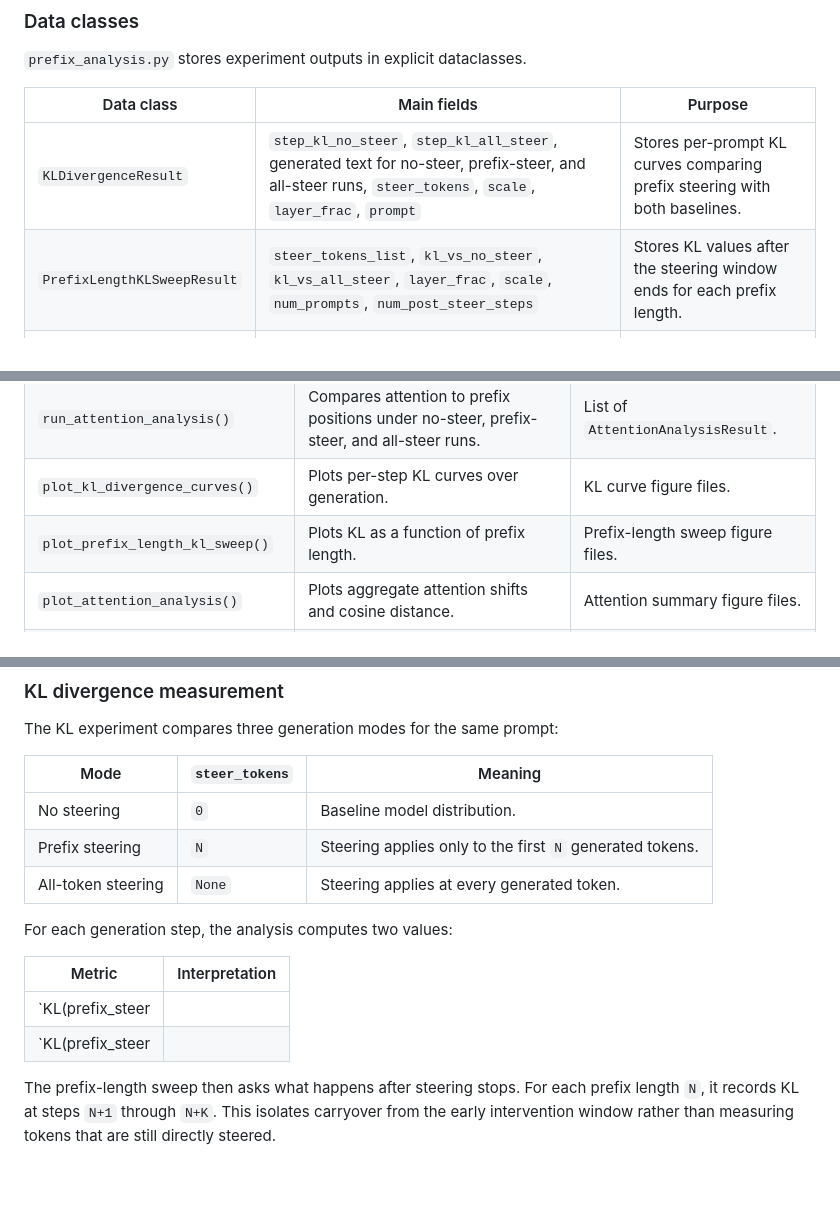
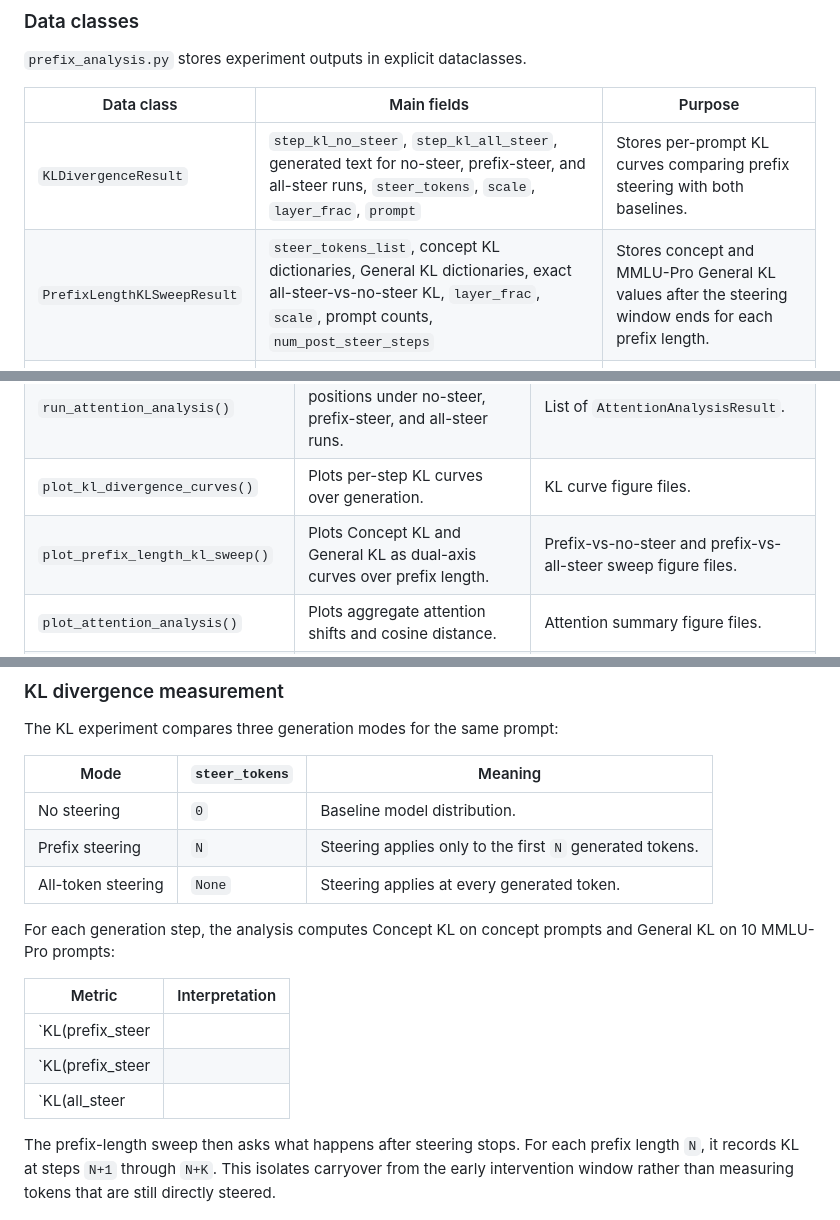
Before and after one commit to xzAscC/Steering_Geometry, a Markdown page: docs/design-docs/prefix-steering-analysis.md, 3 parts joined by grey strips. Rendered like a GitHub page; blank space fills up the shorter version.

Commit message:
docs(analysis): describe dual Concept/General KL sweep outputs
Update the prefix-analysis design doc to reflect the dual-axis Concept KL (concept prompts) and General KL (MMLU-Pro) prefix-length sweep, including the exact all-steer-vs-no-steer reference value.

Ultraworked with [Sisyphus](https://github.com/code-yeongyu/oh-my-openagent)

Co-authored-by: Sisyphus <clio-agent@sisyphuslabs.ai>

```diff
--- a/docs/design-docs/prefix-steering-analysis.md
+++ b/docs/design-docs/prefix-steering-analysis.md
@@ -57,7 +57,7 @@ The generation hook increments a step counter each time the steered layer runs.
 | Data class | Main fields | Purpose |
 |------------|-------------|---------|
 | `KLDivergenceResult` | `step_kl_no_steer`, `step_kl_all_steer`, generated text for no-steer, prefix-steer, and all-steer runs, `steer_tokens`, `scale`, `layer_frac`, `prompt` | Stores per-prompt KL curves comparing prefix steering with both baselines. |
-| `PrefixLengthKLSweepResult` | `steer_tokens_list`, `kl_vs_no_steer`, `kl_vs_all_steer`, `layer_frac`, `scale`, `num_prompts`, `num_post_steer_steps` | Stores KL values after the steering window ends for each prefix length. |
+| `PrefixLengthKLSweepResult` | `steer_tokens_list`, concept KL dictionaries, General KL dictionaries, exact all-steer-vs-no-steer KL, `layer_frac`, `scale`, prompt counts, `num_post_steer_steps` | Stores concept and MMLU-Pro General KL values after the steering window ends for each prefix length. |
 | `AttentionLinkInstance` | `layer_idx`, `head_idx`, `step`, prefix attention before and after steering, top prefix token and position | Stores concrete per-head examples of attention shifting to prefix tokens. |
 | `AttentionAnalysisResult` | Prefix attention curves for no-steer, prefix-steer, and all-steer runs, `attn_cosine_shift`, `steered_layer_attn_diff`, `prompt_tokens`, `steer_tokens`, `attention_links` | Stores attention mechanism measurements for a single prompt. |
 | `PrefixAnalysisReport` | `kl_results`, `kl_sweep_result`, `attention_results`, `config_dict` | Bundles all analysis outputs and run configuration. |
@@ -71,7 +71,7 @@ The generation hook increments a step counter each time the steered layer runs.
 | `run_prefix_length_kl_sweep()` | Sweeps multiple prefix lengths and measures KL at the first post-prefix steps. | `PrefixLengthKLSweepResult`. |
 | `run_attention_analysis()` | Compares attention to prefix positions under no-steer, prefix-steer, and all-steer runs. | List of `AttentionAnalysisResult`. |
 | `plot_kl_divergence_curves()` | Plots per-step KL curves over generation. | KL curve figure files. |
-| `plot_prefix_length_kl_sweep()` | Plots KL as a function of prefix length. | Prefix-length sweep figure files. |
+| `plot_prefix_length_kl_sweep()` | Plots Concept KL and General KL as dual-axis curves over prefix length. | Prefix-vs-no-steer and prefix-vs-all-steer sweep figure files. |
 | `plot_attention_analysis()` | Plots aggregate attention shifts and cosine distance. | Attention summary figure files. |
 | `plot_attention_link_heatmap()` | Plots concrete attention links for heads with the largest prefix attention increase. | Attention link heatmap files. |
 | `generate_analysis_report()` | Writes a combined analysis report from KL and attention outputs. | Markdown report. |
@@ -93,12 +93,13 @@ The KL experiment compares three generation modes for the same prompt:
 | Prefix steering | `N` | Steering applies only to the first `N` generated tokens. |
 | All-token steering | `None` | Steering applies at every generated token. |
 
-For each generation step, the analysis computes two values:
+For each generation step, the analysis computes Concept KL on concept prompts and General KL on 10 MMLU-Pro prompts:
 
 | Metric | Interpretation |
 |--------|----------------|
 | `KL(prefix_steer || no_steer)` | How far the prefix-steered distribution has moved from the base model. |
 | `KL(prefix_steer || all_steer)` | How close prefix steering is to full steering. |
+| `KL(all_steer || no_steer)` | Exact value for the final `All` tick in the prefix-vs-no-steer plot. |
 
 The prefix-length sweep then asks what happens after steering stops. For each prefix length `N`, it records KL at steps `N+1` through `N+K`. This isolates carryover from the early intervention window rather than measuring tokens that are still directly steered.
 
```
Also changed, not shown: other parts of docs/design-docs/prefix-steering-analysis.md (+1 -1 lines).
